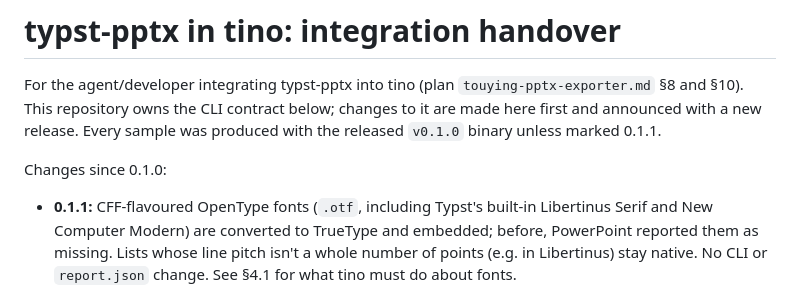
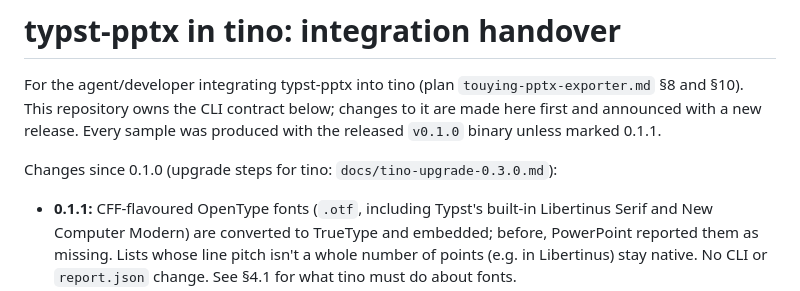
Before and after one commit to Steve19802/typst-pptx, a Markdown page: docs/tino-integration.md, the part around the change. GitHub-like rendering.

Commit message:
tino upgrade instructions 0.1.0 → 0.3.0

```diff
--- a/docs/tino-integration.md
+++ b/docs/tino-integration.md
@@ -6,7 +6,7 @@ contract below; changes to it are made here first and announced with a new
 release. Every sample was produced with the released `v0.1.0` binary unless
 marked 0.1.1.
 
-Changes since 0.1.0:
+Changes since 0.1.0 (upgrade steps for tino: `docs/tino-upgrade-0.3.0.md`):
 
 - **0.1.1:** CFF-flavoured OpenType fonts (`.otf`, including Typst's
   built-in Libertinus Serif and New Computer Modern) are converted to
```
Also changed, not shown: docs/tino-upgrade-0.3.0.md (added, +168 -0 lines).
